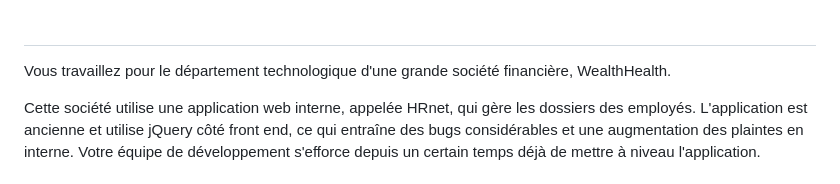
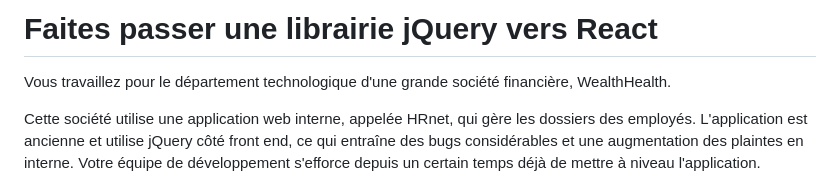
Before and after one commit to mathurinchung-oc/mathurinchung_frontend_12_ddmmyyyy, a Markdown page: README.md, the part around the change. GitHub-like rendering.

```diff
--- a/README.md
+++ b/README.md
@@ -1,4 +1,4 @@
-#
+# Faites passer une librairie jQuery vers React
 
 Vous travaillez pour le département technologique d'une grande société financière, WealthHealth.
 
```
